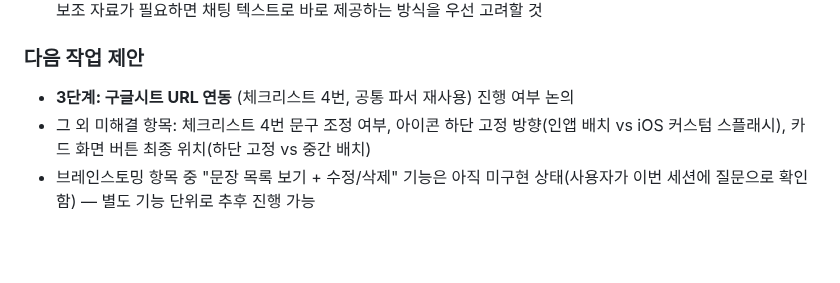
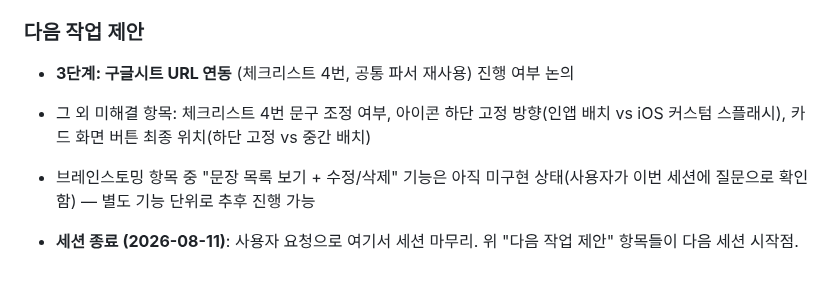
Before and after one commit to chloeparklabs/tuk-tak, a Markdown page: PROGRESS.md, the part around the change. Rendered like a GitHub page; blank space fills up the shorter version.

Commit message:
PROGRESS.md: 세션 종료 기록 (2026-08-11)

```diff
--- a/PROGRESS.md
+++ b/PROGRESS.md
@@ -364,3 +364,5 @@
 - **3단계: 구글시트 URL 연동** (체크리스트 4번, 공통 파서 재사용) 진행 여부 논의
 - 그 외 미해결 항목: 체크리스트 4번 문구 조정 여부, 아이콘 하단 고정 방향(인앱 배치 vs iOS 커스텀 스플래시), 카드 화면 버튼 최종 위치(하단 고정 vs 중간 배치)
 - 브레인스토밍 항목 중 "문장 목록 보기 + 수정/삭제" 기능은 아직 미구현 상태(사용자가 이번 세션에 질문으로 확인함) — 별도 기능 단위로 추후 진행 가능
+
+- **세션 종료 (2026-08-11)**: 사용자 요청으로 여기서 세션 마무리. 위 "다음 작업 제안" 항목들이 다음 세션 시작점.
```
